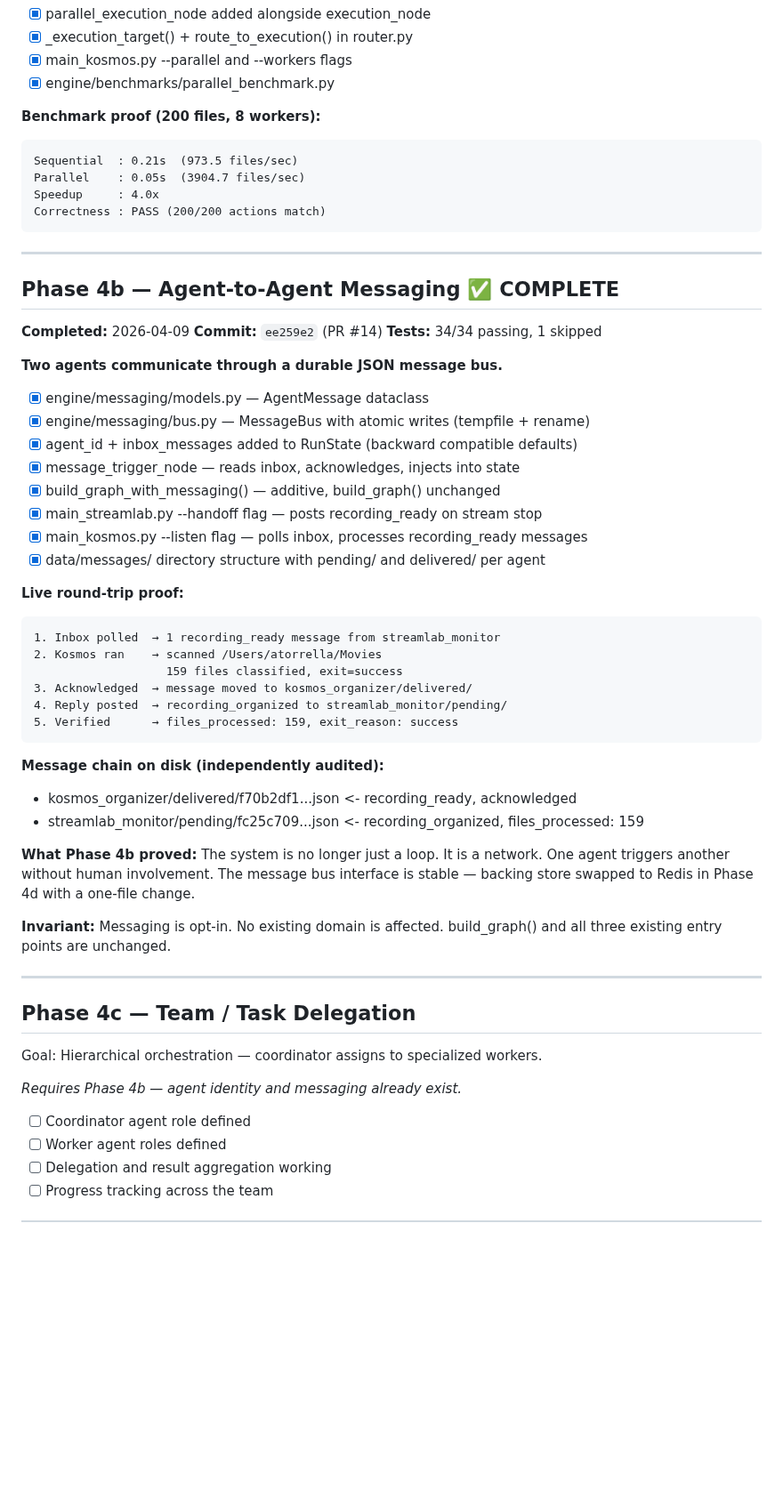
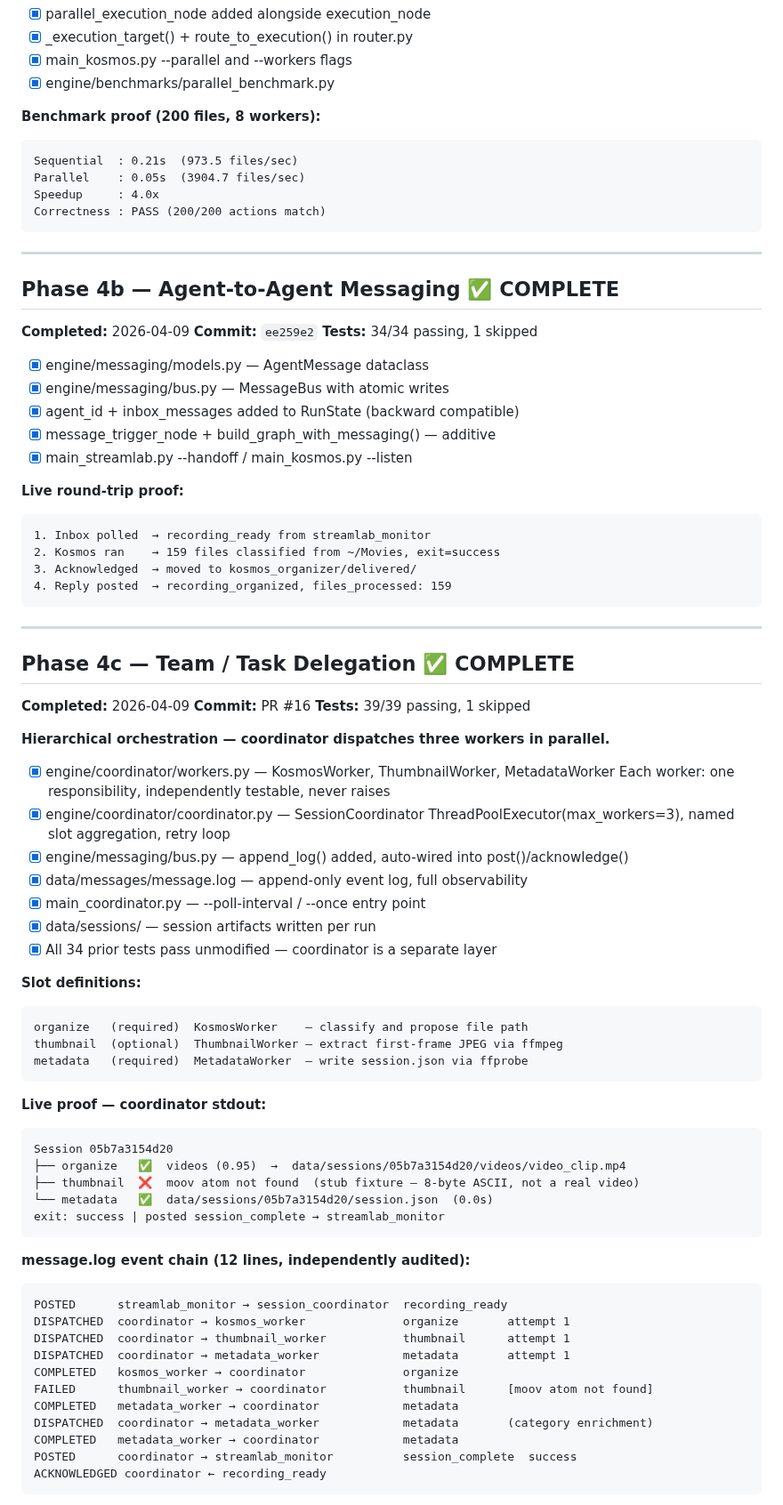
Before and after one commit to LegnaPetiteTour/Miktos-Agentic-System, a Markdown page: docs/ROADMAP.md, the part around one of its changes. Shown at 89% size. Drawn GitHub-style; blank space fills up the shorter version.

Commit message:
docs: seal Phase 4c — coordinator proof recorded on disk

````diff
--- a/docs/ROADMAP.md
+++ b/docs/ROADMAP.md
@@ -68,8 +68,7 @@
 - [x] engine/benchmarks/parallel_benchmark.py
 
 **Benchmark proof (200 files, 8 workers):**
-
-```text
+```
 Sequential  : 0.21s  (973.5 files/sec)
 Parallel    : 0.05s  (3904.7 files/sec)
 Speedup     : 4.0x
@@ -81,53 +80,71 @@ Correctness : PASS (200/200 actions match)
 ## Phase 4b — Agent-to-Agent Messaging ✅ COMPLETE
 
 **Completed:** 2026-04-09
-**Commit:** `ee259e2` (PR #14)
+**Commit:** `ee259e2`
 **Tests:** 34/34 passing, 1 skipped
 
-**Two agents communicate through a durable JSON message bus.**
-
 - [x] engine/messaging/models.py — AgentMessage dataclass
-- [x] engine/messaging/bus.py — MessageBus with atomic writes (tempfile + rename)
-- [x] agent_id + inbox_messages added to RunState (backward compatible defaults)
-- [x] message_trigger_node — reads inbox, acknowledges, injects into state
-- [x] build_graph_with_messaging() — additive, build_graph() unchanged
-- [x] main_streamlab.py --handoff flag — posts recording_ready on stream stop
-- [x] main_kosmos.py --listen flag — polls inbox, processes recording_ready messages
-- [x] data/messages/ directory structure with pending/ and delivered/ per agent
+- [x] engine/messaging/bus.py — MessageBus with atomic writes
+- [x] agent_id + inbox_messages added to RunState (backward compatible)
+- [x] message_trigger_node + build_graph_with_messaging() — additive
+- [x] main_streamlab.py --handoff / main_kosmos.py --listen
 
 **Live round-trip proof:**
-
-```text
-1. Inbox polled  → 1 recording_ready message from streamlab_monitor
-2. Kosmos ran    → scanned /Users/atorrella/Movies
-                   159 files classified, exit=success
-3. Acknowledged  → message moved to kosmos_organizer/delivered/
-4. Reply posted  → recording_organized to streamlab_monitor/pending/
-5. Verified      → files_processed: 159, exit_reason: success
 ```
-
-**Message chain on disk (independently audited):**
-
-- kosmos_organizer/delivered/f70b2df1...json  <- recording_ready, acknowledged
-- streamlab_monitor/pending/fc25c709...json   <- recording_organized, files_processed: 159
-
-**What Phase 4b proved:**
-The system is no longer just a loop. It is a network. One agent triggers
-another without human involvement. The message bus interface is stable —
-backing store swapped to Redis in Phase 4d with a one-file change.
-
-**Invariant:** Messaging is opt-in. No existing domain is affected.
-build_graph() and all three existing entry points are unchanged.
+1. Inbox polled  → recording_ready from streamlab_monitor
+2. Kosmos ran    → 159 files classified from ~/Movies, exit=success
+3. Acknowledged  → moved to kosmos_organizer/delivered/
+4. Reply posted  → recording_organized, files_processed: 159
+```
 
 ---
 
-## Phase 4c — Team / Task Delegation
+## Phase 4c — Team / Task Delegation ✅ COMPLETE
 
-Goal: Hierarchical orchestration — coordinator assigns to specialized workers.
+**Completed:** 2026-04-09
+**Commit:** PR #16
+**Tests:** 39/39 passing, 1 skipped
 
-*Requires Phase 4b — agent identity and messaging already exist.*
+**Hierarchical orchestration — coordinator dispatches three workers in parallel.**
 
-- [ ] Coordinator agent role defined
-- [ ] Worker agent roles defined
-- [ ] Delegation and result aggregation working
-- [ ] Progress tracking across the team
+- [x] engine/coordinator/workers.py — KosmosWorker, ThumbnailWorker, MetadataWorker
+      Each worker: one responsibility, independently testable, never raises
+- [x] engine/coordinator/coordinator.py — SessionCoordinator
+      ThreadPoolExecutor(max_workers=3), named slot aggregation, retry loop
+- [x] engine/messaging/bus.py — append_log() added, auto-wired into post()/acknowledge()
+- [x] data/messages/message.log — append-only event log, full observability
+- [x] main_coordinator.py — --poll-interval / --once entry point
+- [x] data/sessions/ — session artifacts written per run
+- [x] All 34 prior tests pass unmodified — coordinator is a separate layer
+
+**Slot definitions:**
+```
+organize   (required)  KosmosWorker    — classify and propose file path
+thumbnail  (optional)  ThumbnailWorker — extract first-frame JPEG via ffmpeg
+metadata   (required)  MetadataWorker  — write session.json via ffprobe
+```
+
+**Live proof — coordinator stdout:**
+```
+Session 05b7a3154d20
+├── organize   ✅  videos (0.95)  →  data/sessions/05b7a3154d20/videos/video_clip.mp4
+├── thumbnail  ❌  moov atom not found  (stub fixture — 8-byte ASCII, not a real video)
+└── metadata   ✅  data/sessions/05b7a3154d20/session.json  (0.0s)
+exit: success | posted session_complete → streamlab_monitor
+```
+
+**message.log event chain (12 lines, independently audited):**
+```
+POSTED      streamlab_monitor → session_coordinator  recording_ready
+DISPATCHED  coordinator → kosmos_worker              organize       attempt 1
+DISPATCHED  coordinator → thumbnail_worker           thumbnail      attempt 1
+DISPATCHED  coordinator → metadata_worker            metadata       attempt 1
+COMPLETED   kosmos_worker → coordinator              organize
+FAILED      thumbnail_worker → coordinator           thumbnail      [moov atom not found]
+COMPLETED   metadata_worker → coordinator            metadata
+DISPATCHED  coordinator → metadata_worker            metadata       (category enrichment)
+COMPLETED   metadata_worker → coordinator            metadata
+POSTED      coordinator → streamlab_monitor          session_complete  success
+ACKNOWLEDGED coordinator ← recording_ready
+```
+
````
Also changed, not shown: other parts of docs/ROADMAP.md (+8 -0 lines).
